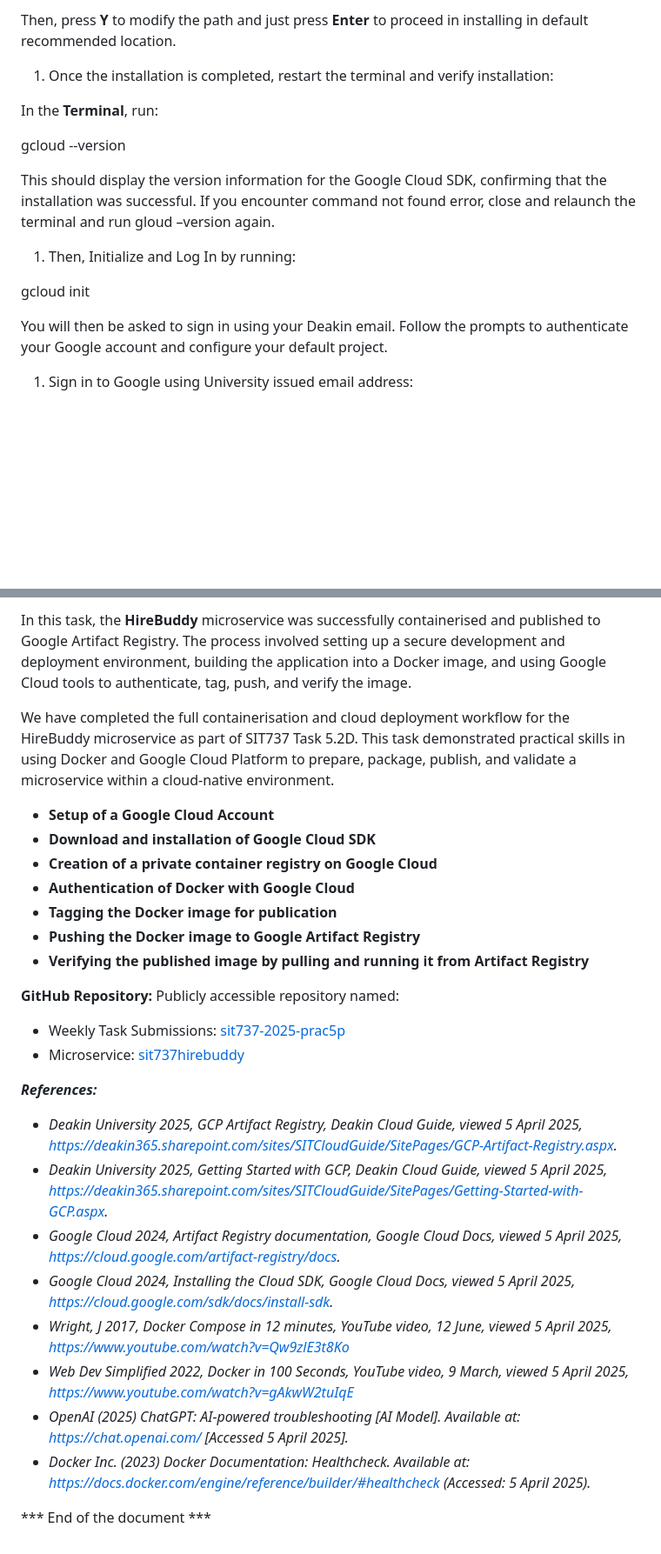
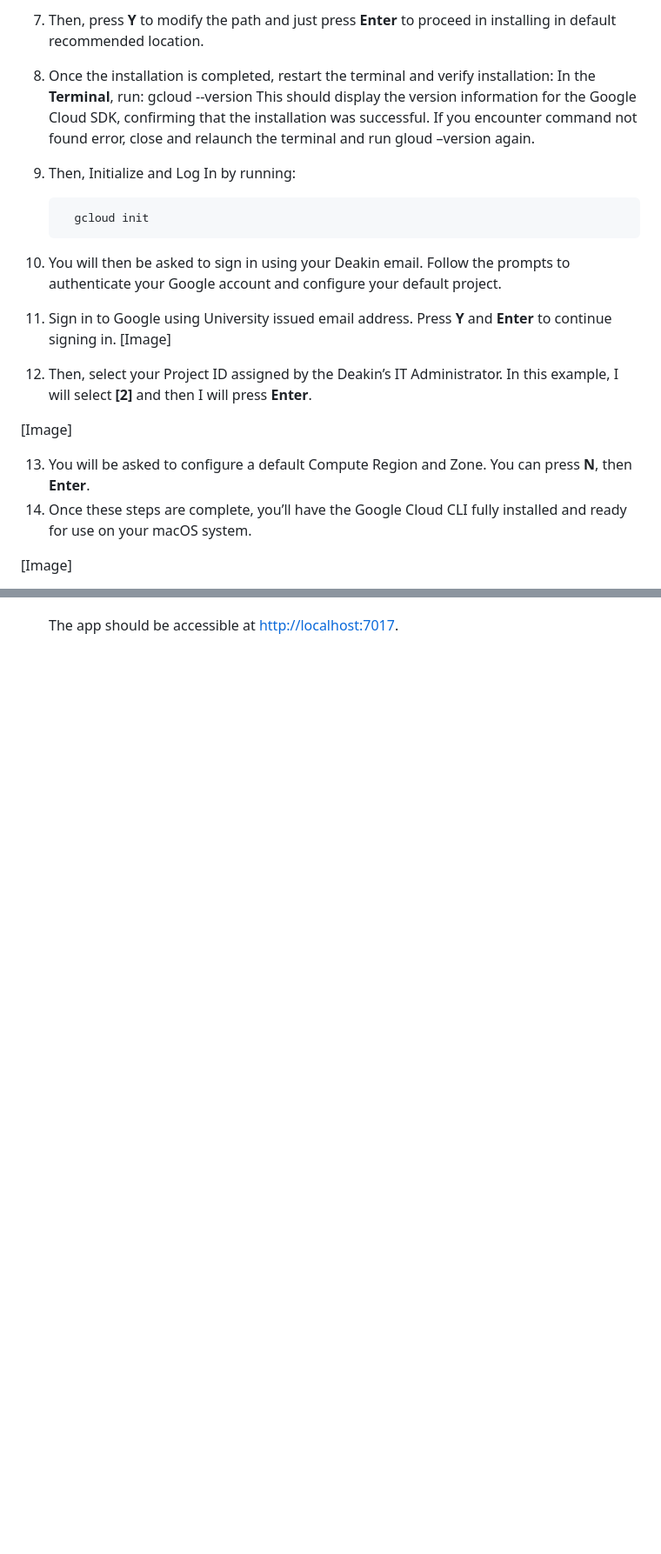
Before and after one commit to seffy/sit737-2025-t1-prac2p, a Markdown page: docs/sit737-task-5-2d-v2.md, 2 parts joined by grey strips. Shown at 87% size. Drawn GitHub-style; blank space fills up the shorter version.

Commit message:
Update Google Artifact-draft.md

```diff
--- a/docs/sit737-task-5-2d-v2.md
+++ b/docs/sit737-task-5-2d-v2.md
@@ -87,19 +51,26 @@ In this example, I will press **N** or **Enter** to proceed.
 
-Then, press **Y** to modify the path and just press **Enter** to proceed in installing in default recommended location.
+7. Then, press **Y** to modify the path and just press **Enter** to proceed in installing in default recommended location.
+8. Once the installation is completed, restart the terminal and verify installation:
+   In the **Terminal**, run:
+         gcloud --version
+   This should display the version information for the Google Cloud SDK, confirming that the installation was successful. If you encounter command not found error, close and relaunch the terminal and run gloud –version again.
 
-1. Once the installation is completed, restart the terminal and verify installation:
+9. Then, Initialize and Log In by running:
 
-In the **Terminal**, run:
+         gcloud init
 
-gcloud --version
+10. You will then be asked to sign in using your Deakin email. Follow the prompts to authenticate your Google account and configure your default project.
 
-This should display the version information for the Google Cloud SDK, confirming that the installation was successful. If you encounter command not found error, close and relaunch the terminal and run gloud –version again.
+11. Sign in to Google using University issued email address.
+    Press **Y** and **Enter** to continue signing in.
+    [Image]
 
-1. Then, Initialize and Log In by running:
+12. Then, select your Project ID assigned by the Deakin’s IT Administrator. In this example, I will select **[2]** and then I will press **Enter**.
 
-gcloud init
+[Image]
 
-You will then be asked to sign in using your Deakin email. Follow the prompts to authenticate your Google account and configure your default project.
+13. You will be asked to configure a default Compute Region and Zone. You can press **N**, then **Enter**.
+14. Once these steps are complete, you’ll have the Google Cloud CLI fully installed and ready for use on your macOS system.
 
-1. Sign in to Google using University issued email address:
+[Image]
 
@@ -217,29 +137 @@
-In this task, the **HireBuddy** microservice was successfully containerised and published to Google Artifact Registry. The process involved setting up a secure development and deployment environment, building the application into a Docker image, and using Google Cloud tools to authenticate, tag, push, and verify the image.
-
-We have completed the full containerisation and cloud deployment workflow for the HireBuddy microservice as part of SIT737 Task 5.2D. This task demonstrated practical skills in using Docker and Google Cloud Platform to prepare, package, publish, and validate a microservice within a cloud-native environment.
-
-* **Setup of a Google Cloud Account**
-* **Download and installation of Google Cloud SDK**
-* **Creation of a private container registry on Google Cloud**
-* **Authentication of Docker with Google Cloud**
-* **Tagging the Docker image for publication**
-* **Pushing the Docker image to Google Artifact Registry**
-* **Verifying the published image by pulling and running it from Artifact Registry**
-
-**GitHub Repository:** Publicly accessible repository named:
-
-* Weekly Task Submissions: [sit737-2025-prac5p](https://github.com/seffy/sit737-2025-prac5p)
-* Microservice: [sit737hirebuddy](https://github.com/seffy/sit737hirebuddy)
-
-***References:***
-
-* *Deakin University 2025, GCP Artifact Registry, Deakin Cloud Guide, viewed 5 April 2025,* [*https://deakin365.sharepoint.com/sites/SITCloudGuide/SitePages/GCP-Artifact-Registry.aspx*](https://deakin365.sharepoint.com/sites/SITCloudGuide/SitePages/GCP-Artifact-Registry.aspx)*.*
-* *Deakin University 2025, Getting Started with GCP, Deakin Cloud Guide, viewed 5 April 2025,* [*https://deakin365.sharepoint.com/sites/SITCloudGuide/SitePages/Getting-Started-with-GCP.aspx*](https://deakin365.sharepoint.com/sites/SITCloudGuide/SitePages/Getting-Started-with-GCP.aspx)*.*
-* *Google Cloud 2024, Artifact Registry documentation, Google Cloud Docs, viewed 5 April 2025,* [*https://cloud.google.com/artifact-registry/docs*](https://cloud.google.com/artifact-registry/docs)*.*
-* *Google Cloud 2024, Installing the Cloud SDK, Google Cloud Docs, viewed 5 April 2025,* [*https://cloud.google.com/sdk/docs/install-sdk*](https://cloud.google.com/sdk/docs/install-sdk)*.*
-* *Wright, J 2017, Docker Compose in 12 minutes, YouTube video, 12 June, viewed 5 April 2025, https://www.youtube.com/watch?v=Qw9zlE3t8Ko*
-* *Web Dev Simplified 2022, Docker in 100 Seconds, YouTube video, 9 March, viewed 5 April 2025, https://www.youtube.com/watch?v=gAkwW2tuIqE*
-* *OpenAI (2025) ChatGPT: AI-powered troubleshooting [AI Model]. Available at: https://chat.openai.com/ [Accessed 5 April 2025].*
-* *Docker Inc. (2023) Docker Documentation: Healthcheck. Available at: https://docs.docker.com/engine/reference/builder/#healthcheck (Accessed: 5 April 2025).*
-
-\*\*\* End of the document \*\*\*
+      The app should be accessible at <http://localhost:7017>.
```
Also changed, not shown: other parts of docs/sit737-task-5-2d-v2.md (+27 -114 lines).
